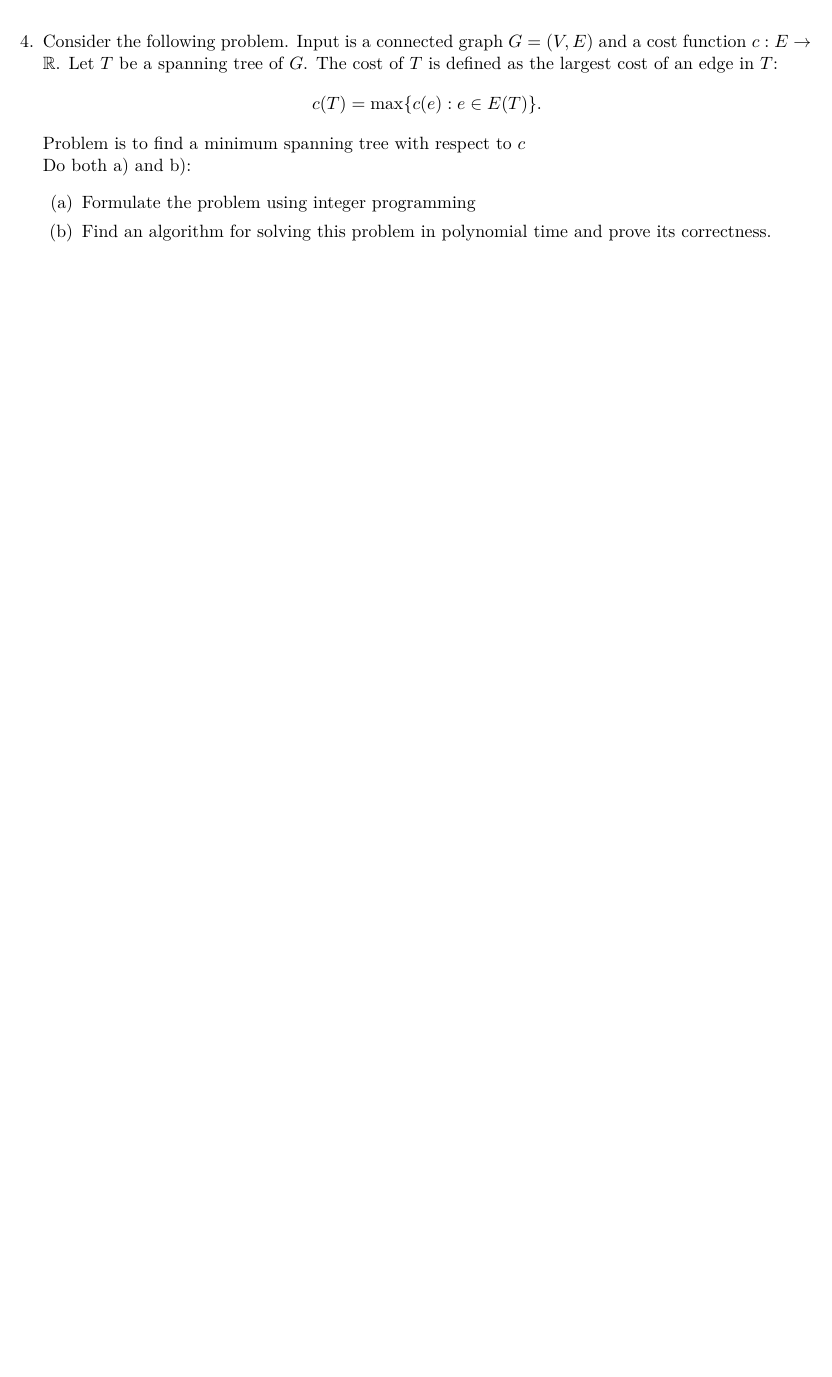
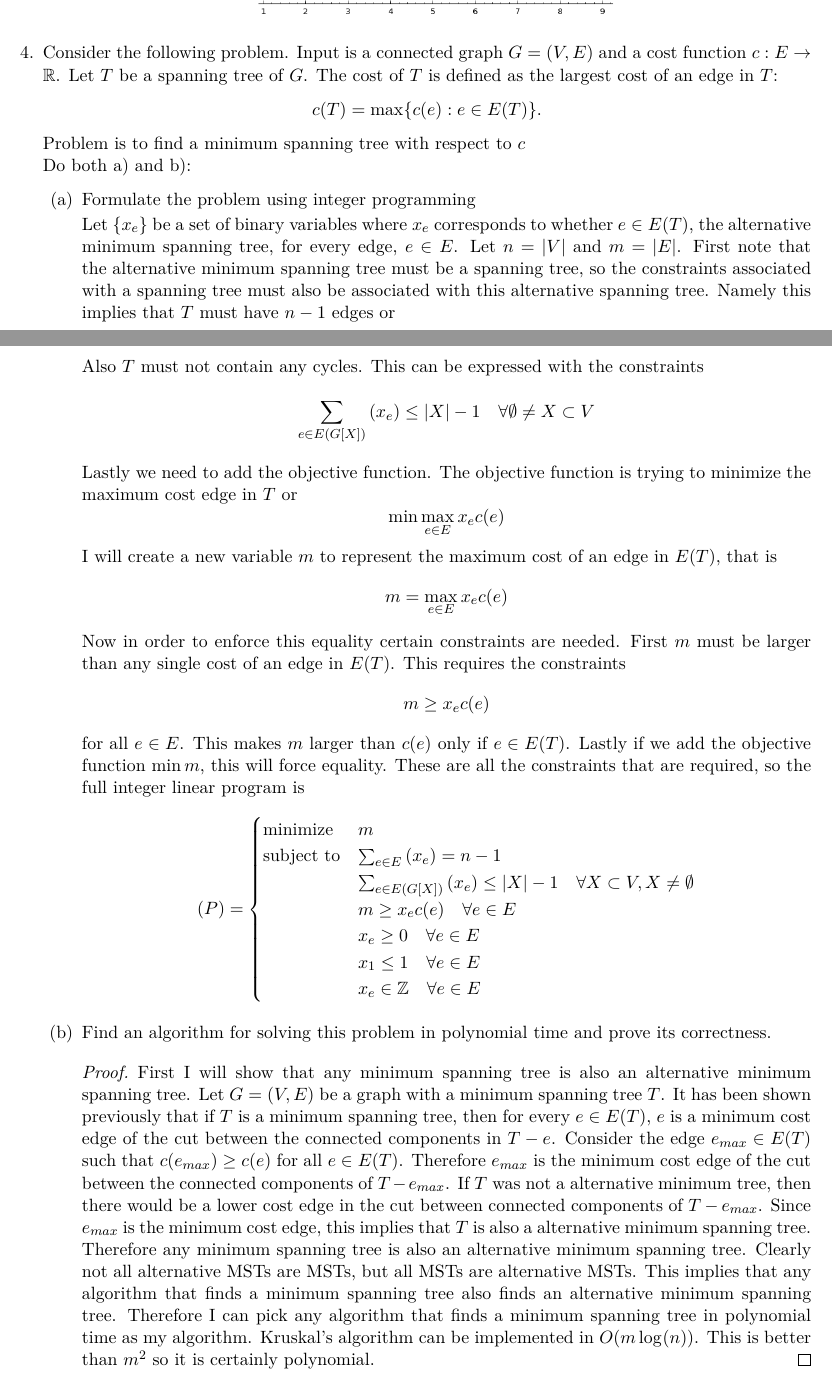
Before and after one commit to caleblogemann/MATH566DiscreteOptimization, a LaTeX problem sheet (Homework/midtermI.tex): part of page 5 of 5 before the commit and two parts of pages 6 and 7 of 7 after it, the two joined at a grey line, cut so that both start at the same text, the shorter picture padded with empty space. The pictures show the PDF file Homework/midtermI.pdf that the author committed with the source.

Commit message:
Finished midterm problems 2 and 4

```diff
--- a/Homework/midtermI.tex
+++ b/Homework/midtermI.tex
@@ -96,3 +96,20 @@ Midterm I
     Check your solution using computer program (APMonitor, Sage,\ldots).
     Plot the set of feasible solutions and mark the optimum.
     Solving using simplex method means make the sequence of simplex tables.
+
+    First I will solve this problem using the simplex method.
+    First I will introduce slack variables so that the new linear program is
+    \[
+      (P) =
+      \begin{cases}
+        \text{maximize}    &x_1+x_2 \\
+        \text{subject to}  & x_1 + x_3 \leq 1 \\
+                           & -x_1 + x_2 + x_4 \leq 1 \\
+                           & x_1,x_2,x_3,x_4 \geq 0
+      \end{cases}
+    \]
+    The initial basic feasible solution for this linear program is
+    \begin{align*}
+      x_3 &= 1 - x_1 \\
+      x_4 &= 1 + x_1 - x_2 \\
+      z &= 0 + x_1 + x_2
@@ -98,0 +125,4 @@ Midterm I
+      x_1 &= 1 - x_3 \\
+      x_2 &= 2 - x_3 - x_4\\
+      z &= 3 - 2x_3 - x_4
+    \end{align*}
@@ -99,3 +139,12 @@ Midterm I
+      x_1 = 1.0
+      x_2 = 2.0
+    \end{verbatim}
+
+    Lastly I will show a plot of the feasible region, along with the optimal
+    solution and the path that I took in the simplex method to get there.
+    \begin{center}
+      \includegraphics[scale=.5]{Figures/midterm_3.png}
+    \end{center}
 
   \item % #3 Done
     Consider the following algorithm. Input is a connected graph $G=(V,E)$ and
@@ -146,6 +195,50 @@ Midterm I
     Problem is to find a minimum spanning tree with respect to $c$\\
     Do both a) and b):
     \begin{enumerate}
-      \item[(a)]
+      \item[(a)] % Done
         Formulate the problem using integer programming
-      \item[(b)]
+
+        Let $\set{x_e}$ be a set of binary variables where $x_e$ corresponds to
+        whether $e \in E(T)$, the alternative minimum spanning tree, for every edge,
+        $e \in E$.
+        Let $n = \abs{V}$ and $m = \abs{E}$.
+        First note that the alternative minimum spanning tree must be a spanning
+        tree, so the constraints associated with a spanning tree must also be
+        associated with this alternative spanning tree.
+        Namely this implies that $T$ must have $n - 1$ edges or
+        \[
+          \sum{e \in E}{}{x_e} = n - 1
+        \]
+        Also $T$ must not contain any cycles.
+        This can be expressed with the constraints
+        \[
+          \sum{e \in E(G[X])}{}{x_e} \le \abs{X} - 1 \quad \forall \emptyset \neq X \subset V
+        \]
+
+        Lastly we need to add the objective function.
+        The objective function is trying to minimize the maximum cost edge in
+        $T$ or
+        \[
+          \min* \max*_{e \in E}{x_e c(e)}
+        \]
+        I will create a new variable $m$ to represent the maximum cost of an
+        edge in $E(T)$, that is
+        \[
+          m = \max*_{e \in E}{x_e c(e)}
+        \]
+        Now in order to enforce this equality certain constraints are needed.
+        First $m$ must be larger than any single cost of an edge in $E(T)$.
+        This requires the constraints
+        \[
+          m \ge x_e c(e)
+        \]
+        for all $e \in E$.
+        This makes $m$ larger than $c(e)$ only if $e \in E(T)$.
+        Lastly if we add the objective function $\min* m$, this will force
+        equality.
+        These are all the constraints that are required, so the full integer
+        linear program is
+        \[
+          (P) =
+          \begin{cases}
+            \text{minimize}   & m \\
@@ -152,4 +251,36 @@ Midterm I
+          \end{cases}
+        \]
+
+      \item[(b)] % Done
         Find an algorithm for solving this problem in polynomial time and prove its correctness.
+
+        \begin{proof}
+          First I will show that any minimum spanning tree is also an
+          alternative minimum spanning tree.
+          Let $G = (V, E)$ be a graph with a minimum spanning tree $T$.
+          It has been shown previously that if $T$ is a minimum spanning tree,
+          then for every $e \in E(T)$, $e$ is a minimum cost edge of the cut between
+          the connected components in $T - e$.
+          Consider the edge $e_{max} \in E(T)$ such that $c(e_{max}) \ge c(e)$
+          for all $e \in E(T)$.
+          Therefore $e_{max}$ is the minimum cost edge of the cut between the
+          connected components of $T - e_{max}$.
+          If $T$ was not a alternative minimum tree, then there would be a
+          lower cost edge in the cut between connected components of
+          $T - e_{max}$.
+          Since $e_{max}$ is the minimum cost edge, this implies that $T$ is
+          also a alternative minimum spanning tree.
+          Therefore any minimum spanning tree is also an alternative minimum
+          spanning tree.
+          Clearly not all alternative MSTs are MSTs, but all MSTs are alternative
+          MSTs.
+          This implies that any algorithm that finds a minimum spanning tree
+          also finds an alternative minimum spanning tree.
+          Therefore I can pick any algorithm that finds a minimum spanning
+          tree in polynomial time as my algorithm.
+          Kruskal's algorithm can be implemented in $O(m \log{n})$.
+          This is better than $m^2$ so it is certainly polynomial.
+        \end{proof}
     \end{enumerate}
 \end{enumerate}
 \end{document}
```
Also changed, not shown: Homework/Figures/midterm_3.png (added), Homework/midtermI.pdf, Homework/midtermI.tex (31 more changed lines), 1 other file. Lines whose indentation alone changed are shown as unchanged.
